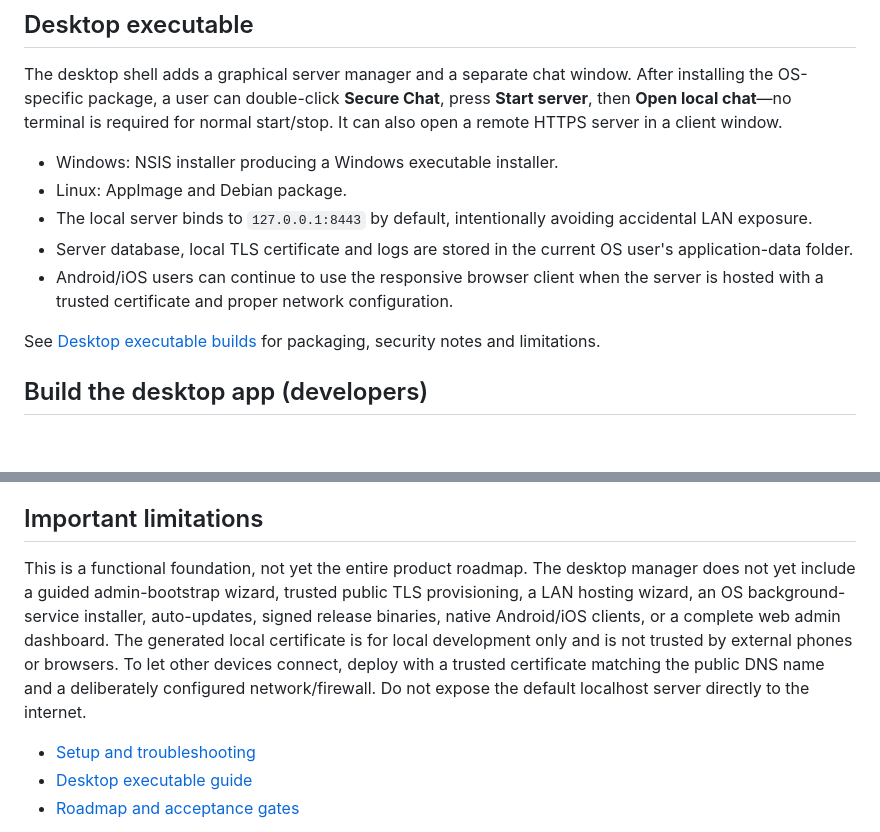
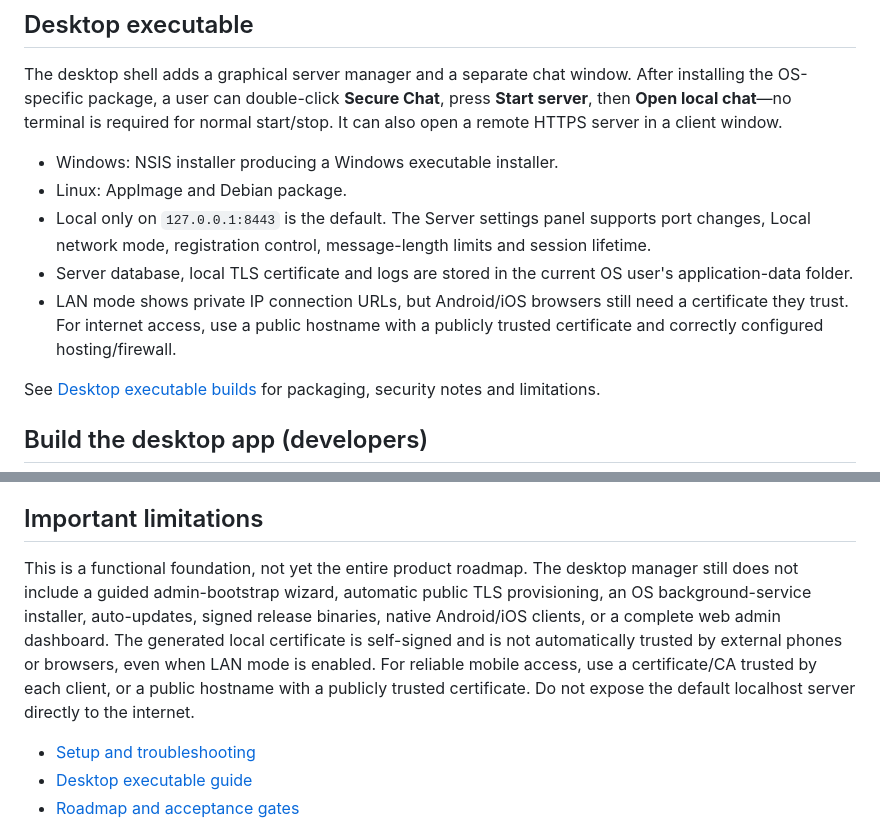
Before and after one commit to ahsanibnewalid/secure-chat-system-with-server, a Markdown page: README.md, 2 parts joined by grey strips. GitHub-like rendering; blank space fills up the shorter version.

Commit message:
Update README for configurable server and LAN mode

```diff
--- a/README.md
+++ b/README.md
@@ -8,9 +8,9 @@ The desktop shell adds a graphical server manager and a separate chat window. Af
 
 - Windows: NSIS installer producing a Windows executable installer.
 - Linux: AppImage and Debian package.
-- The local server binds to `127.0.0.1:8443` by default, intentionally avoiding accidental LAN exposure.
+- Local only on `127.0.0.1:8443` is the default. The Server settings panel supports port changes, Local network mode, registration control, message-length limits and session lifetime.
 - Server database, local TLS certificate and logs are stored in the current OS user's application-data folder.
-- Android/iOS users can continue to use the responsive browser client when the server is hosted with a trusted certificate and proper network configuration.
+- LAN mode shows private IP connection URLs, but Android/iOS browsers still need a certificate they trust. For internet access, use a public hostname with a publicly trusted certificate and correctly configured hosting/firewall.
 
 See [Desktop executable builds](docs/DESKTOP-APPS.md) for packaging, security notes and limitations.
 
@@ -63,7 +63,7 @@ The WebSocket endpoint is `/ws` over WSS and requires a valid session token in t
 
 ## Important limitations
 
-This is a functional foundation, not yet the entire product roadmap. The desktop manager does not yet include a guided admin-bootstrap wizard, trusted public TLS provisioning, a LAN hosting wizard, an OS background-service installer, auto-updates, signed release binaries, native Android/iOS clients, or a complete web admin dashboard. The generated local certificate is for local development only and is not trusted by external phones or browsers. To let other devices connect, deploy with a trusted certificate matching the public DNS name and a deliberately configured network/firewall. Do not expose the default localhost server directly to the internet.
+This is a functional foundation, not yet the entire product roadmap. The desktop manager still does not include a guided admin-bootstrap wizard, automatic public TLS provisioning, an OS background-service installer, auto-updates, signed release binaries, native Android/iOS clients, or a complete web admin dashboard. The generated local certificate is self-signed and is not automatically trusted by external phones or browsers, even when LAN mode is enabled. For reliable mobile access, use a certificate/CA trusted by each client, or a public hostname with a publicly trusted certificate. Do not expose the default localhost server directly to the internet.
 
 - [Setup and troubleshooting](docs/SETUP.md)
 - [Desktop executable guide](docs/DESKTOP-APPS.md)
```
